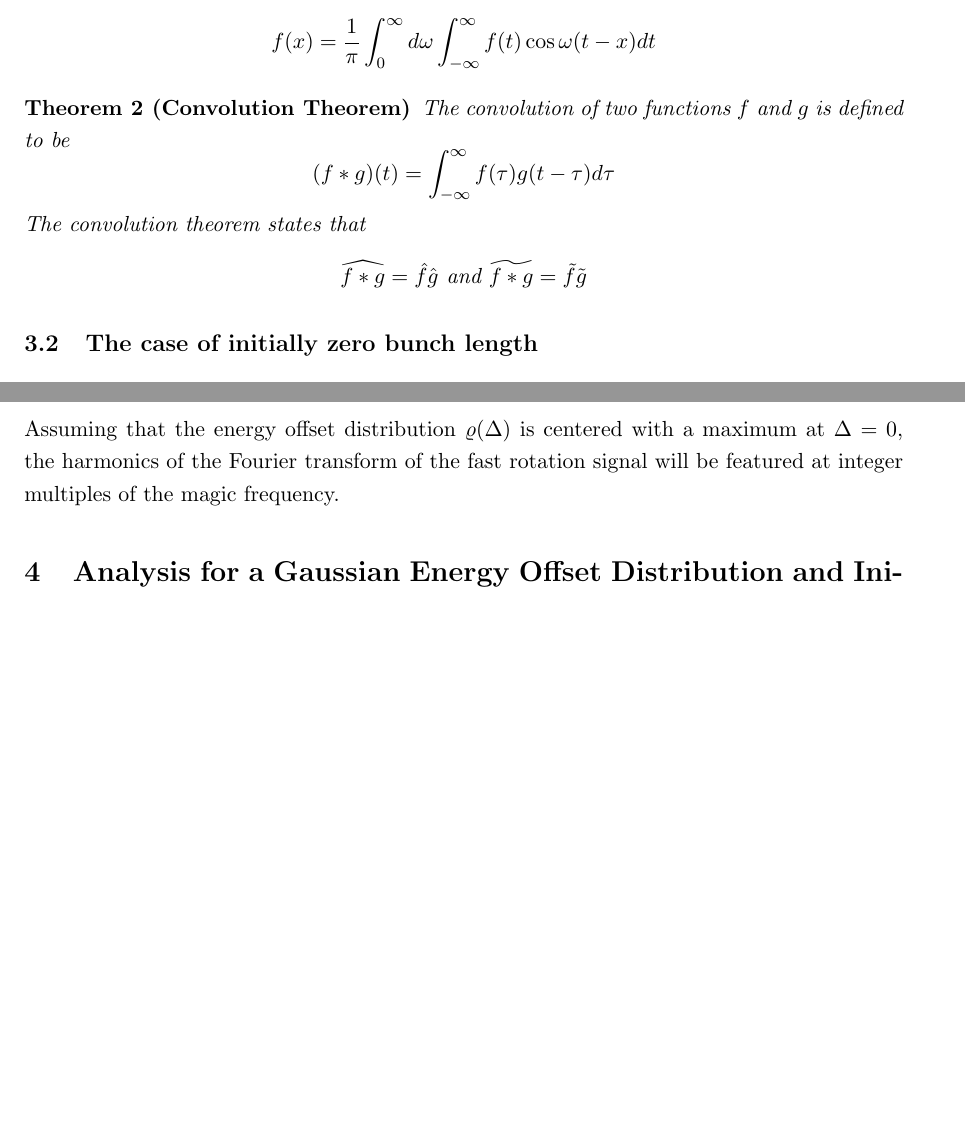
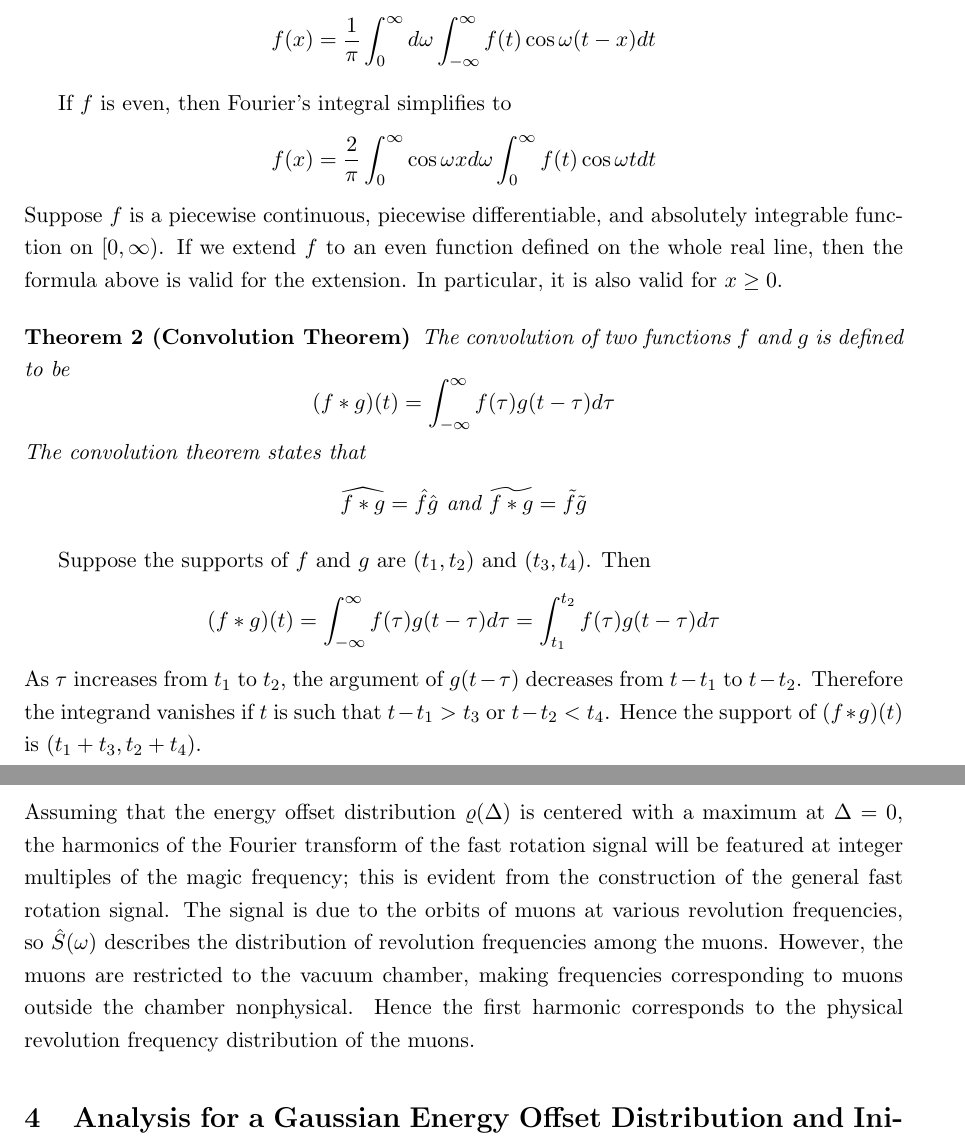
Before and after one commit to atc93/fourier, a LaTeX document (doc/main.tex, which reads doc/src/fourier_analysis.tex): two parts of pages 5 and 7 of 11 before the commit and two parts of pages 5 and 8 of 11 after it, joined at a grey line, cut so that both start at the same text, the shorter picture padded with empty space. Compiled offline with pdfLaTeX.

Commit message:
Minor revisions

```diff
--- a/doc/src/fourier_analysis.tex
+++ b/doc/src/fourier_analysis.tex
@@ -7,13 +7,17 @@
 Given a function $f$, its Fourier transform is \[\hat{f}(x)=\frac{1}{\sqrt{2\pi}}\int^{\infty}_{-\infty}f(t)e^{ixt}dt\] and its inverse Fourier transform is \[\tilde{f}(x)=\frac{1}{\sqrt{2\pi}}\int^{\infty}_{-\infty}f(t)e^{-ixt}dt\] If $f$ is absolutely integrable, then the Fourier transforms of $f$ always exist. It is easy to check that $f=\tilde{\hat{f}}=\hat{\tilde{f}}$.
 \end{definition}
 
-\begin{theorem}
+\begin{theorem}[Fourier's Integral]
 For any piecewise continuous, piecewise differentiable, and absolutely integrable function $f$, the following equality holds: \[f(x)=\frac{1}{\pi}\int^{\infty}_0d\omega\int^{\infty}_{-\infty}f(t)\cos\omega(t-x)dt\]
 \end{theorem}
+
+If $f$ is even, then Fourier's integral simplifies to \[f(x)=\frac{2}{\pi}\int^{\infty}_0\cos\omega xd\omega\int^{\infty}_0f(t)\cos\omega tdt\]Suppose $f$ is a piecewise continuous, piecewise differentiable, and absolutely integrable function on $[0,\infty)$. If we extend $f$ to an even function defined on the whole real line, then the formula above is valid for the extension. In particular, it is also valid for $x\geq 0$.
 
 \begin{theorem}[Convolution Theorem]
 The convolution of two functions $f$ and $g$ is defined to be \[(f\ast g)(t)=\int^{\infty}_{-\infty}f(\tau)g(t-\tau)d\tau\] The convolution theorem states that \[\widehat{f\ast g}=\hat{f}\hat{g} \text{ and } \widetilde{f\ast g}=\tilde{f}\tilde{g}\]
 \end{theorem}
+
+Suppose the supports of $f$ and $g$ are $(t_1,t_2)$ and $(t_3,t_4)$. Then \[(f\ast g)(t)=\int^{\infty}_{-\infty}f(\tau)g(t-\tau)d\tau=\int^{t_2}_{t_1}f(\tau)g(t-\tau)d\tau\] As $\tau$ increases from $t_1$ to $t_2$, the argument of $g(t-\tau)$ decreases from $t-t_1$ to $t-t_2$. Therefore the integrand vanishes if $t$ is such that $t-t_1>t_3$ or $t-t_2<t_4$. Hence the support of $(f\ast g)(t)$ is $(t_1+t_3,t_2+t_4)$.
 
 \subsection{The case of initially zero bunch length}
 
@@ -44,8 +48,7 @@ Consider the fast rotation signal of the previous subsection above; call it $S_0
 
 \subsection{Physical Interpretation of the Fourier Transform of the Fast Rotation Signal}
 
-Assuming that the energy offset distribution $\rho(\Delta)$ is centered with a maximum at $\Delta=0$, the harmonics of the Fourier transform of the fast rotation signal will be featured at integer multiples of the magic frequency.
-%The established method in~\cite{orlov} for extracting the momentum (or equivalently the frequency or radius distribution) is to take the real part of the Fourier transform of the fast rotation signal. Suppose the center of mass of the muon beam first passes the detector at time $t_0$, and the detector starts detecting at some time $t_s>t_0$.  Let $S(t)$ be the fast rotation signal of a muon beam with Gaussian momentum distribution. Then  %
+Assuming that the energy offset distribution $\rho(\Delta)$ is centered with a maximum at $\Delta=0$, the harmonics of the Fourier transform of the fast rotation signal will be featured at integer multiples of the magic frequency; this is evident from the construction of the general fast rotation signal. The signal is due to the orbits of muons at various revolution frequencies, so $\hat{S}(\omega)$ describes the distribution of revolution frequencies among the muons. However, the muons are restricted to the vacuum chamber, making frequencies corresponding to muons outside the chamber nonphysical. Hence the first harmonic corresponds to the physical revolution frequency distribution of the muons.
 
 \section{Analysis for a Gaussian Energy Offset Distribution and Initially Zero Bunch Length}
 
```
Also changed, not shown: doc/src/fourier_analysis.tex (6 more changed lines).
